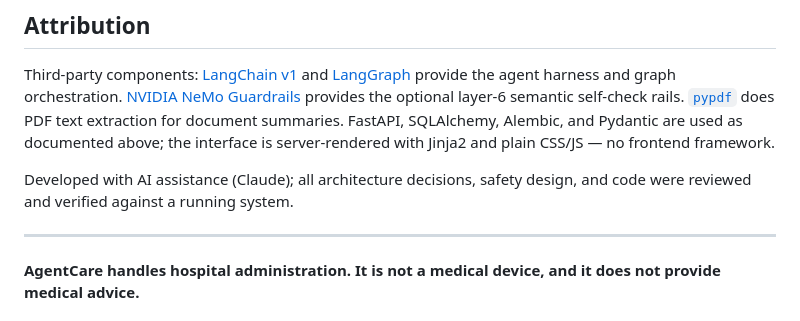
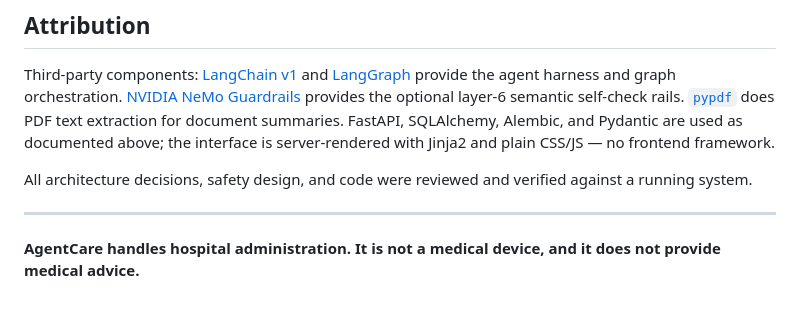
Before and after one commit to Abdullah-qazi-1/agentcare-ai-patient-coordination, a Markdown page: README.md, the part around the change. Rendered like a GitHub page.

Commit message:
Simplify attribution note in README

```diff
--- a/README.md
+++ b/README.md
@@ -460,8 +460,8 @@ does PDF text extraction for document summaries. FastAPI, SQLAlchemy, Alembic, a
 Pydantic are used as documented above; the interface is server-rendered with Jinja2
 and plain CSS/JS — no frontend framework.
 
-Developed with AI assistance (Claude); all architecture decisions, safety design, and
-code were reviewed and verified against a running system.
+All architecture decisions, safety design, and code were reviewed and verified
+against a running system.
 
 ---
 
```
